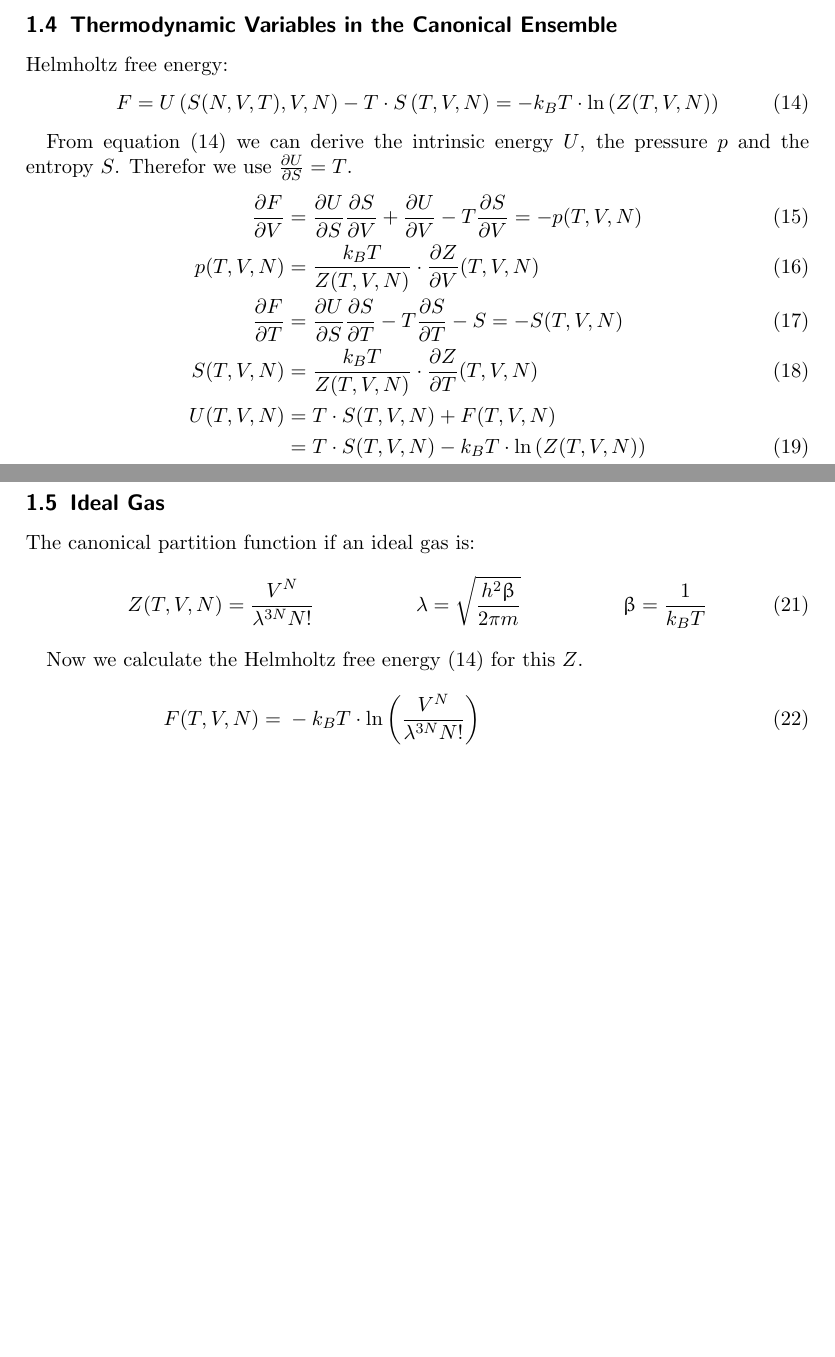
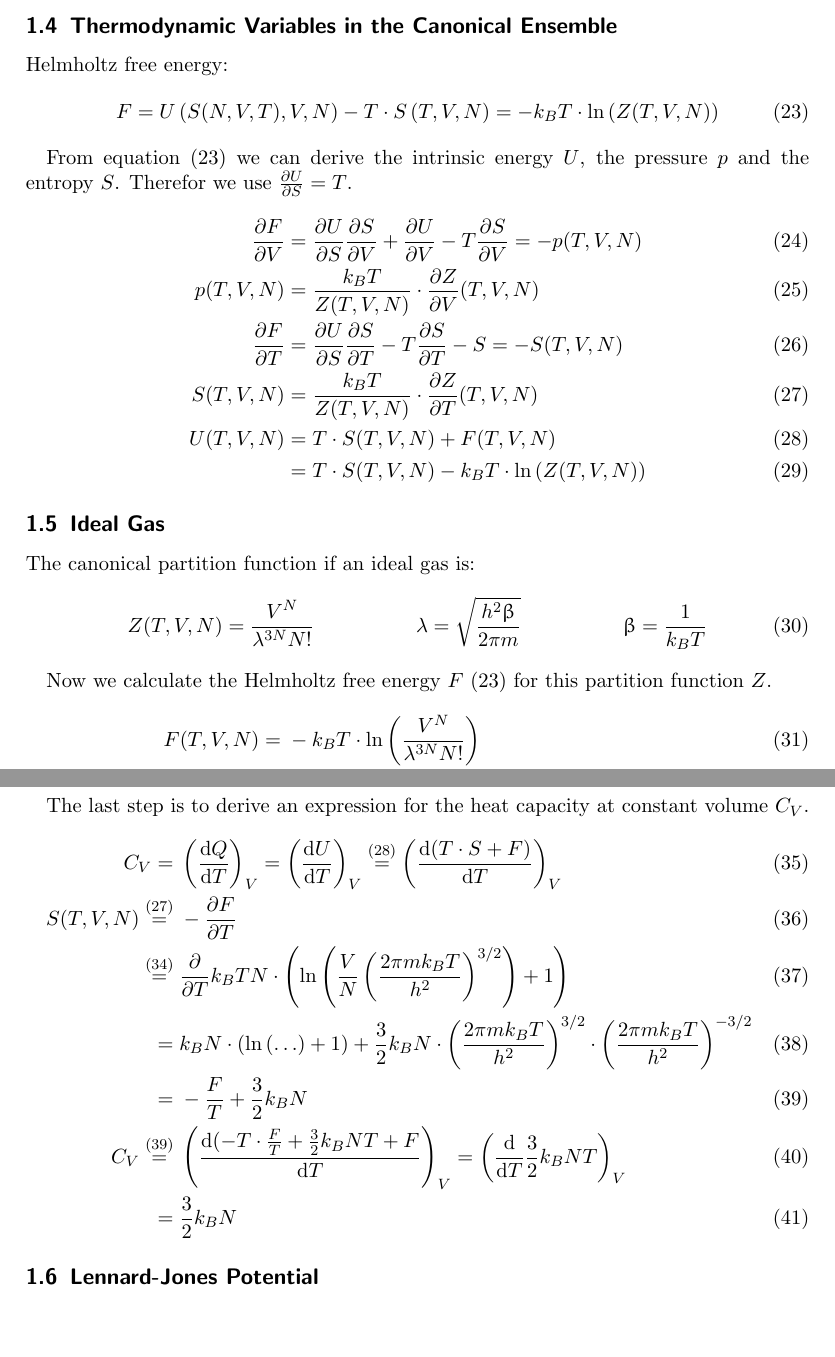
Before and after one commit to cameron-stewart/simphys1, a LaTeX document (sim2/latex/sim2.tex): two parts of pages 4 and 5 of 5 before the commit and two parts of pages 5 and 6 of 6 after it, joined at a grey line, cut so that both start at the same text, the shorter picture padded with empty space. Compiled offline with pdfLaTeX; an older LaTeX class or package is replaced by its successor.

Commit message:
Finished the thermodynamic exercises

```diff
--- a/sim2/latex/sim2.tex
+++ b/sim2/latex/sim2.tex
@@ -295,4 +297,3 @@ f_\Omega
 This is an incredible high number.
 This shall show that only a little more space for our simulation increases the number of possible staes with the power $N = \frac{p_0V_0}{k_BT}\approx\SI{41}{\mole}$ (number of particles).
 
-\subsection{Increasing Energy of a System}
@@ -327,9 +370,9 @@ S(T,V,N)
 	\label{hS2}\\
 U(T,V,N)
 	=&\; T\cdot S(T,V,N) + F(T,V,N)
-	\nonumber\\
+	\label{hU}\\
 =&\; T\cdot S(T,V,N)-k_BT\cdot\Ln{Z(T,V,N)}
-	\label{hU}\\
+	\label{hU2}
 \end{align}
 
 \subsection{Ideal Gas}
@@ -345,7 +388,7 @@ Z(T,V,N)
 	\label{Zid}
 \end{align}
 
-Now we calculate the Helmholtz free energy \eref{helm} for this $Z$.
+Now we calculate the Helmholtz free energy $F$ \eref{helm} for this partition function $Z$.
 \begin{align}
 F(T,V,N)
 	=&\; -k_BT\cdot\Ln{\frac{V^N}{\la^{3N}N!}}
@@ -358,9 +401,34 @@ F(T,V,N)
 	\label{f4}
 \end{align}
 
+The last step is to derive an expression for the heat capacity at constant volume $C_V$.
+\begin{align}
+C_V
+	=&\; \left(\diff{Q}{T}\right)_V
+	=\left(\diff{U}{T}\right)_V
+	\stackrel{\eref{hU}}{=} \left(\diff{(T\cdot S+F)}{T}\right)_V
+	\label{cv1}\\
+S(T,V,N)
+	\stackrel{\eref{hS2}}{=}&\; -\pdiff{F}{T}
+	\label{fs1}\\
+\stackrel{\eref{f4}}{=}&\; \pdiff{ }{T} k_BTN\cdot\left(\Ln{\frac{V}{N}\left(\frac{2\pi mk_BT}{h^2}\right)^{3/2}}+1\right)
+	\label{fs2}\\
+=&\; k_BN\cdot\left(\Ln{\ldots}+1\right)
+	+ \frac{3}{2}k_BN\cdot\left(\frac{2\pi mk_BT}{h^2}\right)^{3/2}\cdot\left(\frac{2\pi mk_BT}{h^2}\right)^{-3/2}
+	\label{fs3}\\
+=&\; -\frac{F}{T} + \frac{3}{2}k_BN
+	\label{fs4}\\
+C_V
+	\stackrel{\eref{fs4}}{=}&\; \left(\diff{(-T\cdot\frac{F}{T}+\frac{3}{2}k_BNT+F}{T}\right)_V
+	=\left(\diff{}{T}\frac{3}{2}k_BNT\right)_V
+	\label{cv2}\\
+=&\; \frac{3}{2}k_BN
+	\label{cv3}
+\end{align}
 
-%TODO Derive the C_V
+\subsection{Lennard-Jones Potential}
 
+%TODO do the programming parts
 
 
 \end{document}
```
Also changed, not shown: sim2/latex/sim2.tex (54 more changed lines), 1 other file.
